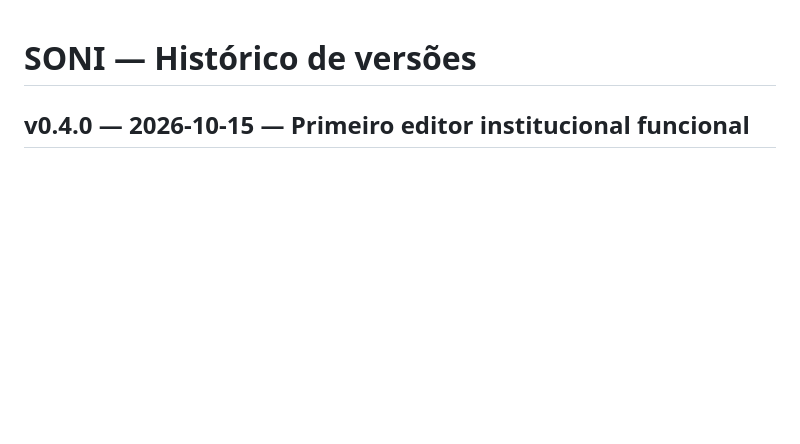
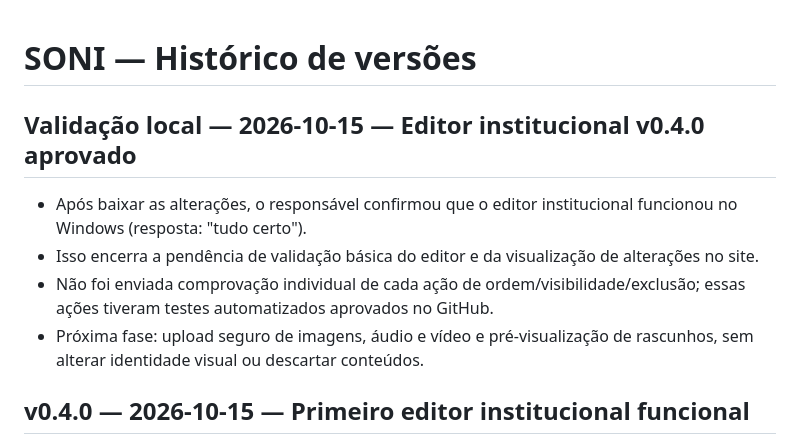
Before and after one commit to kriale-dot/plataforma-soni, a Markdown page: docs/SONI_VERSIONS.md, the part around the change. Rendered like a GitHub page; blank space fills up the shorter version.

Commit message:
docs: registrar CMS institucional v0.4 validado localmente

```diff
--- a/docs/SONI_VERSIONS.md
+++ b/docs/SONI_VERSIONS.md
@@ -1,4 +1,12 @@
 # SONI — Histórico de versões
+
+## Validação local — 2026-10-15 — Editor institucional v0.4.0 aprovado
+- Após baixar as alterações, o responsável confirmou que o editor institucional funcionou no Windows (resposta: "tudo certo").
+- Isso encerra a pendência de validação básica do editor e da visualização de alterações no site.
+- Não foi enviada comprovação individual de cada ação de ordem/visibilidade/exclusão; essas ações tiveram testes automatizados aprovados no GitHub.
+- Próxima fase: upload seguro de imagens, áudio e vídeo e pré-visualização de rascunhos, sem alterar identidade visual ou descartar conteúdos.
+
+
 
 ## v0.4.0 — 2026-10-15 — Primeiro editor institucional funcional
 - O responsável confirmou funcionamento de `GET /api/site` no MariaDB local (não informou saída detalhada dos scripts).
```
Also changed, not shown: docs/SONI_STATUS.md (+4 -4 lines).
